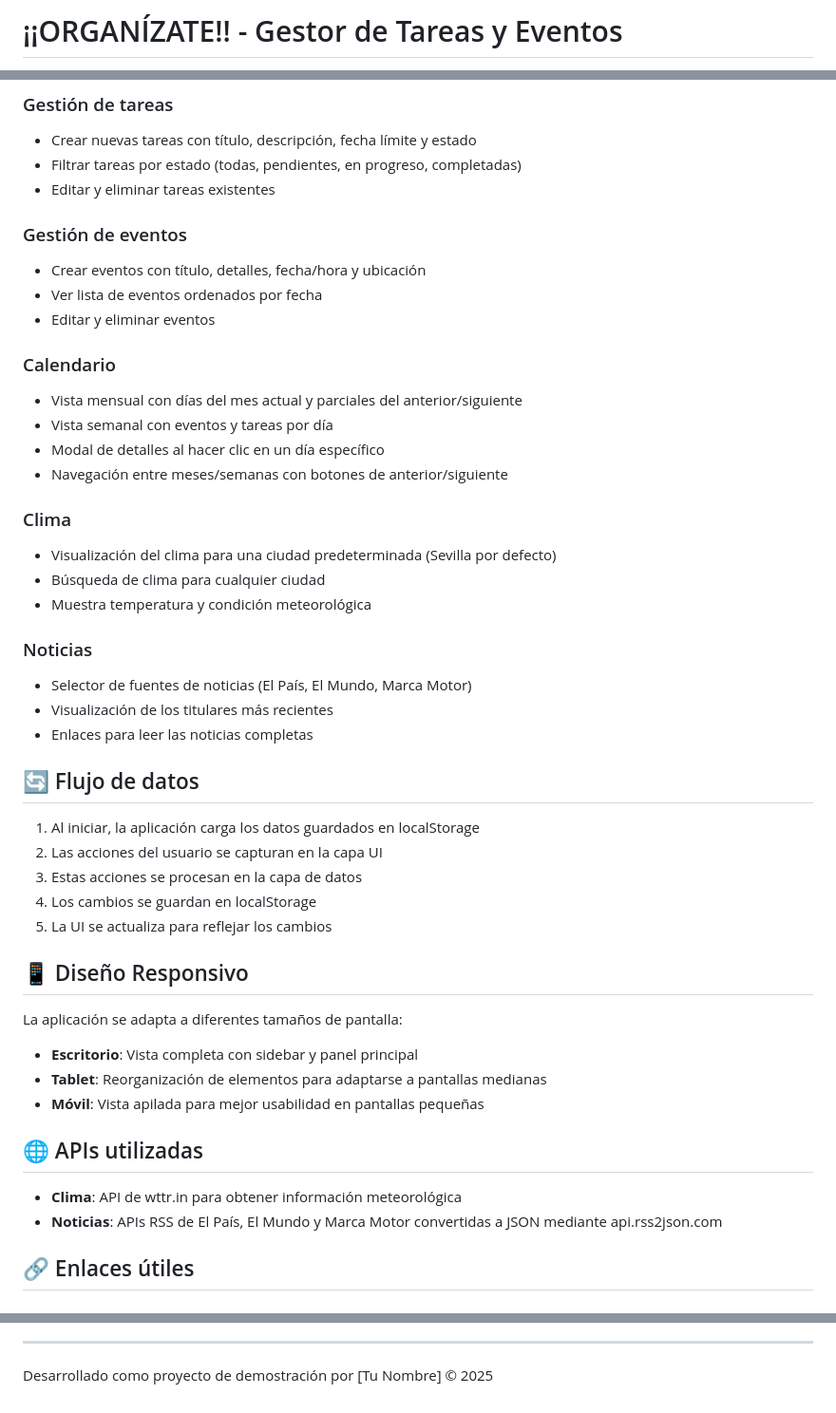
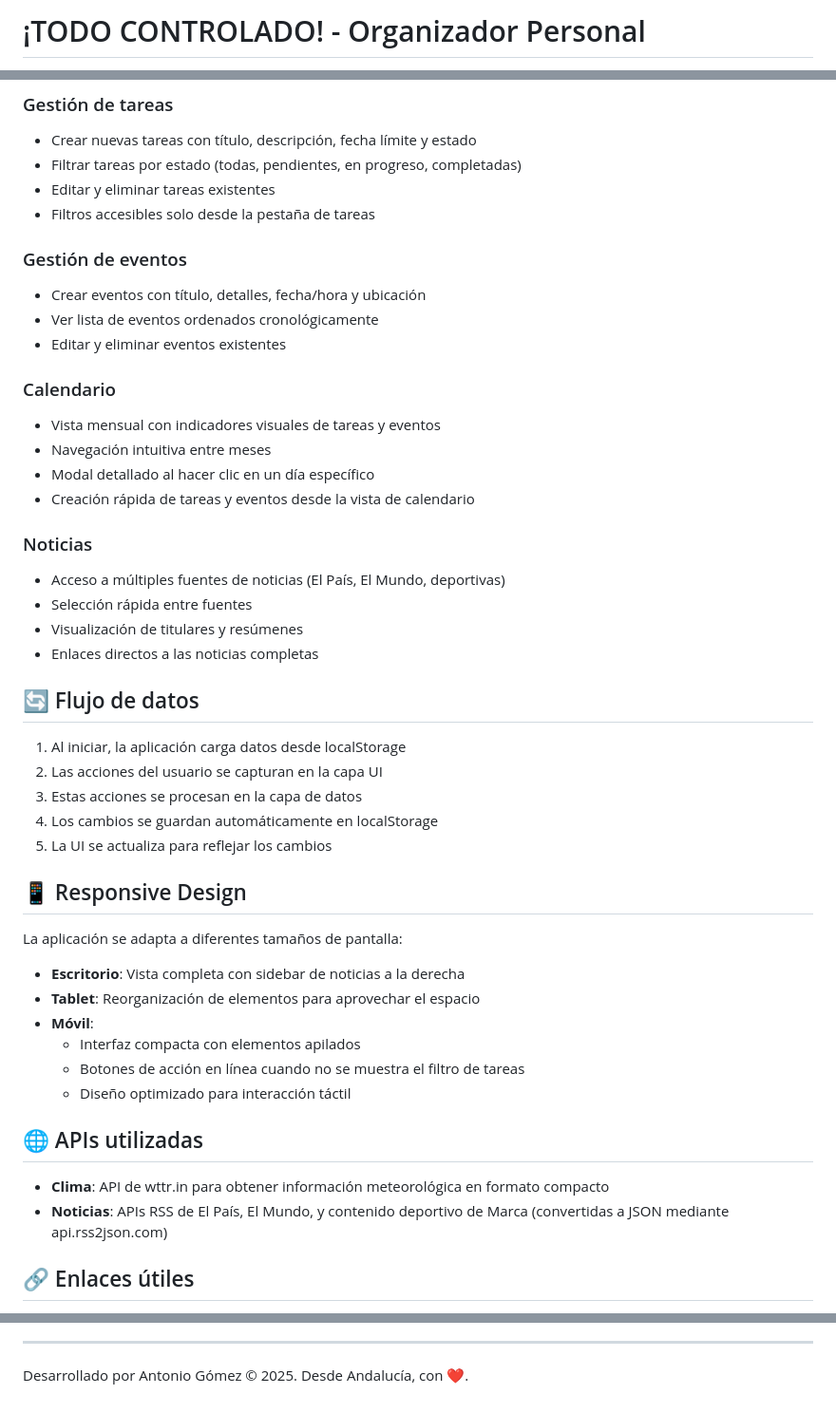
Before and after one commit to AntGom/Todo-Controlado, a Markdown page: README.md, 3 parts joined by grey strips. Shown at 95% size. Drawn GitHub-style.

```diff
--- a/README.md
+++ b/README.md
@@ -1,2 +1,2 @@
-# ¡¡ORGANÍZATE!! - Gestor de Tareas y Eventos
+# ¡TODO CONTROLADO! - Organizador Personal
 
@@ -79,47 +91,47 @@ Inicializa la aplicación y conecta todas las capas.
 - Crear nuevas tareas con título, descripción, fecha límite y estado
 - Filtrar tareas por estado (todas, pendientes, en progreso, completadas)
 - Editar y eliminar tareas existentes
+- Filtros accesibles solo desde la pestaña de tareas
 
 ### Gestión de eventos
 - Crear eventos con título, detalles, fecha/hora y ubicación
-- Ver lista de eventos ordenados por fecha
-- Editar y eliminar eventos
+- Ver lista de eventos ordenados cronológicamente
+- Editar y eliminar eventos existentes
 
 ### Calendario
-- Vista mensual con días del mes actual y parciales del anterior/siguiente
-- Vista semanal con eventos y tareas por día
-- Modal de detalles al hacer clic en un día específico
-- Navegación entre meses/semanas con botones de anterior/siguiente
-
-### Clima
-- Visualización del clima para una ciudad predeterminada (Sevilla por defecto)
-- Búsqueda de clima para cualquier ciudad
-- Muestra temperatura y condición meteorológica
+- Vista mensual con indicadores visuales de tareas y eventos
+- Navegación intuitiva entre meses
+- Modal detallado al hacer clic en un día específico
+- Creación rápida de tareas y eventos desde la vista de calendario
 
 ### Noticias
-- Selector de fuentes de noticias (El País, El Mundo, Marca Motor)
-- Visualización de los titulares más recientes
-- Enlaces para leer las noticias completas
+- Acceso a múltiples fuentes de noticias (El País, El Mundo, deportivas)
+- Selección rápida entre fuentes
+- Visualización de titulares y resúmenes
+- Enlaces directos a las noticias completas
 
 ## 🔄 Flujo de datos
 
-1. Al iniciar, la aplicación carga los datos guardados en localStorage
+1. Al iniciar, la aplicación carga datos desde localStorage
 2. Las acciones del usuario se capturan en la capa UI
 3. Estas acciones se procesan en la capa de datos
-4. Los cambios se guardan en localStorage
+4. Los cambios se guardan automáticamente en localStorage
 5. La UI se actualiza para reflejar los cambios
 
-## 📱 Diseño Responsivo
+## 📱 Responsive Design
 
 La aplicación se adapta a diferentes tamaños de pantalla:
-- **Escritorio**: Vista completa con sidebar y panel principal
-- **Tablet**: Reorganización de elementos para adaptarse a pantallas medianas
-- **Móvil**: Vista apilada para mejor usabilidad en pantallas pequeñas
+- **Escritorio**: Vista completa con sidebar de noticias a la derecha
+- **Tablet**: Reorganización de elementos para aprovechar el espacio
+- **Móvil**:
+  - Interfaz compacta con elementos apilados
+  - Botones de acción en línea cuando no se muestra el filtro de tareas
+  - Diseño optimizado para interacción táctil
 
 ## 🌐 APIs utilizadas
 
-- **Clima**: API de wttr.in para obtener información meteorológica
-- **Noticias**: APIs RSS de El País, El Mundo y Marca Motor convertidas a JSON mediante api.rss2json.com
+- **Clima**: API de wttr.in para obtener información meteorológica en formato compacto
+- **Noticias**: APIs RSS de El País, El Mundo, y contenido deportivo de Marca (convertidas a JSON mediante api.rss2json.com)
 
 ## 🔗 Enlaces útiles
 
@@ -128,4 +139,4 @@ La aplicación se adapta a diferentes tamaños de pantalla:
 
 ---
 
-Desarrollado como proyecto de demostración por [Tu Nombre] © 2025
+Desarrollado por Antonio Gómez © 2025. Desde Andalucía, con ❤.
```
Also changed, not shown: other parts of README.md (+40 -29 lines).
